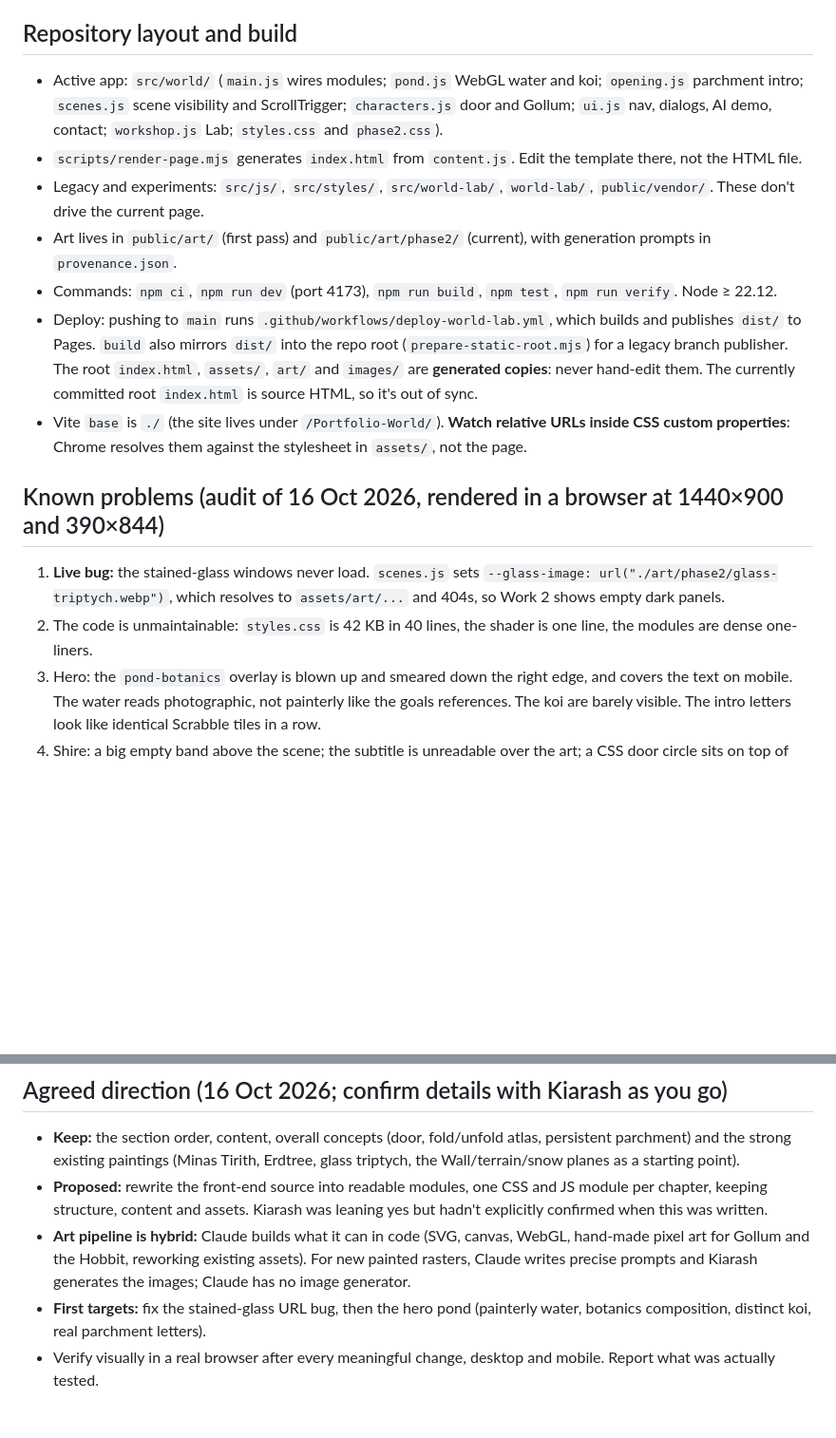
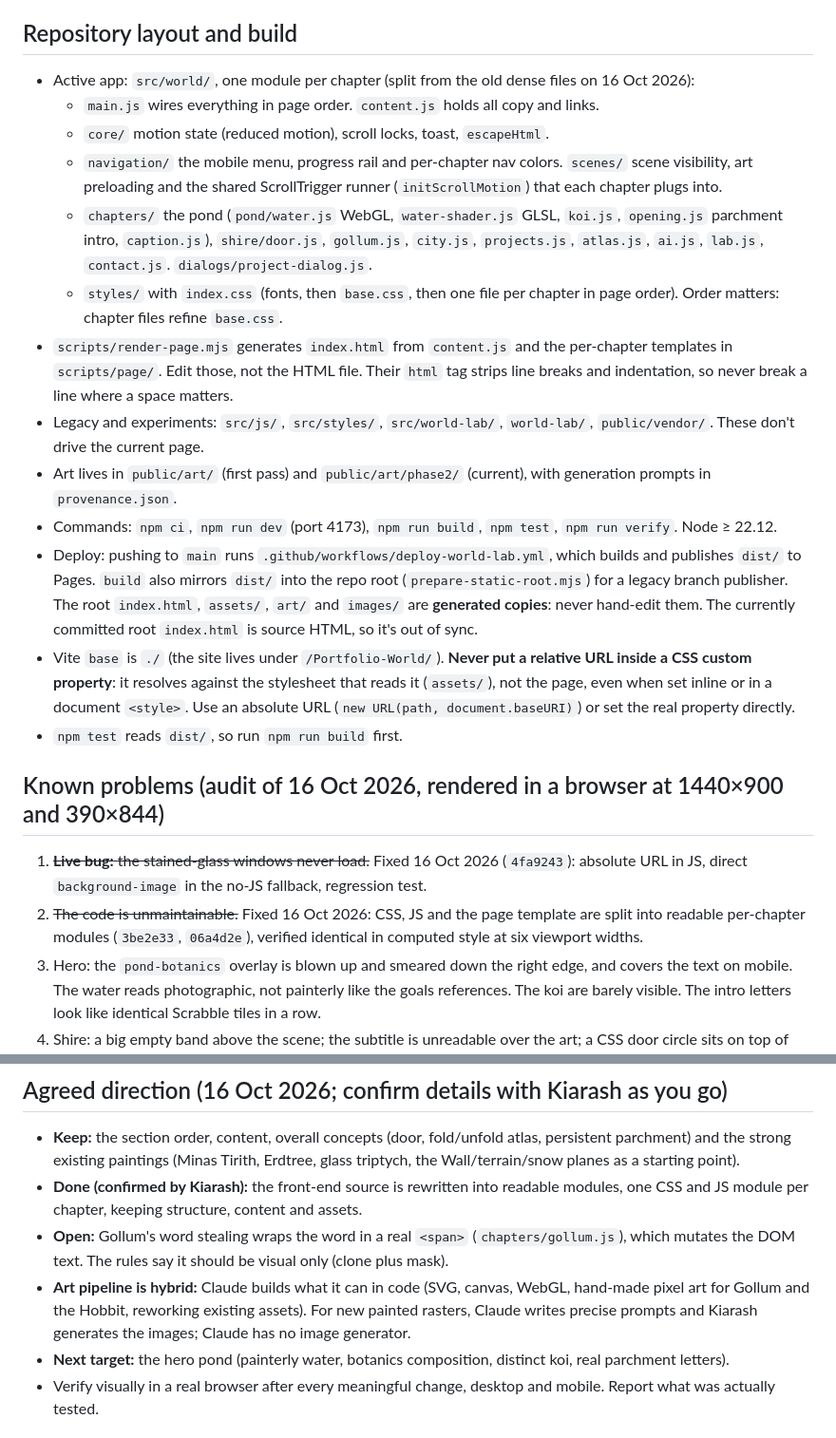
Before and after one commit to kiarash-jalali/Portfolio-World, a Markdown page: CLAUDE.md, 2 parts joined by grey strips. Shown at 95% size. Drawn GitHub-style; blank space fills up the shorter version.

Commit message:
Update CLAUDE.md for the new module layout and resolved problems
Co-Authored-By: Claude Opus 5.5 <noreply@anthropic.com>

```diff
--- a/CLAUDE.md
+++ b/CLAUDE.md
@@ -60,18 +60,24 @@ Kiarash wants the code to read like **his own handwriting**: plain, readable HTM
 
 ## Repository layout and build
 
-- Active app: `src/world/` (`main.js` wires modules; `pond.js` WebGL water and koi; `opening.js` parchment intro; `scenes.js` scene visibility and ScrollTrigger; `characters.js` door and Gollum; `ui.js` nav, dialogs, AI demo, contact; `workshop.js` Lab; `styles.css` and `phase2.css`).
-- `scripts/render-page.mjs` generates `index.html` from `content.js`. Edit the template there, not the HTML file.
+- Active app: `src/world/`, one module per chapter (split from the old dense files on 16 Oct 2026):
+  - `main.js` wires everything in page order. `content.js` holds all copy and links.
+  - `core/` motion state (reduced motion), scroll locks, toast, `escapeHtml`.
+  - `navigation/` the mobile menu, progress rail and per-chapter nav colors. `scenes/` scene visibility, art preloading and the shared ScrollTrigger runner (`initScrollMotion`) that each chapter plugs into.
+  - `chapters/` the pond (`pond/water.js` WebGL, `water-shader.js` GLSL, `koi.js`, `opening.js` parchment intro, `caption.js`), `shire/door.js`, `gollum.js`, `city.js`, `projects.js`, `atlas.js`, `ai.js`, `lab.js`, `contact.js`. `dialogs/project-dialog.js`.
+  - `styles/` with `index.css` (fonts, then `base.css`, then one file per chapter in page order). Order matters: chapter files refine `base.css`.
+- `scripts/render-page.mjs` generates `index.html` from `content.js` and the per-chapter templates in `scripts/page/`. Edit those, not the HTML file. Their `html` tag strips line breaks and indentation, so never break a line where a space matters.
 - Legacy and experiments: `src/js/`, `src/styles/`, `src/world-lab/`, `world-lab/`, `public/vendor/`. These don't drive the current page.
 - Art lives in `public/art/` (first pass) and `public/art/phase2/` (current), with generation prompts in `provenance.json`.
 - Commands: `npm ci`, `npm run dev` (port 4173), `npm run build`, `npm test`, `npm run verify`. Node ≥ 22.12.
 - Deploy: pushing to `main` runs `.github/workflows/deploy-world-lab.yml`, which builds and publishes `dist/` to Pages. `build` also mirrors `dist/` into the repo root (`prepare-static-root.mjs`) for a legacy branch publisher. The root `index.html`, `assets/`, `art/` and `images/` are **generated copies**: never hand-edit them. The currently committed root `index.html` is source HTML, so it's out of sync.
-- Vite `base` is `./` (the site lives under `/Portfolio-World/`). **Watch relative URLs inside CSS custom properties**: Chrome resolves them against the stylesheet in `assets/`, not the page.
+- Vite `base` is `./` (the site lives under `/Portfolio-World/`). **Never put a relative URL inside a CSS custom property**: it resolves against the stylesheet that reads it (`assets/`), not the page, even when set inline or in a document `<style>`. Use an absolute URL (`new URL(path, document.baseURI)`) or set the real property directly.
+- `npm test` reads `dist/`, so run `npm run build` first.
 
 ## Known problems (audit of 16 Oct 2026, rendered in a browser at 1440×900 and 390×844)
 
-1. **Live bug:** the stained-glass windows never load. `scenes.js` sets `--glass-image: url("./art/phase2/glass-triptych.webp")`, which resolves to `assets/art/...` and 404s, so Work 2 shows empty dark panels.
-2. The code is unmaintainable: `styles.css` is 42 KB in 40 lines, the shader is one line, the modules are dense one-liners.
+1. ~~**Live bug:** the stained-glass windows never load.~~ Fixed 16 Oct 2026 (`4fa9243`): absolute URL in JS, direct `background-image` in the no-JS fallback, regression test.
+2. ~~The code is unmaintainable.~~ Fixed 16 Oct 2026: CSS, JS and the page template are split into readable per-chapter modules (`3be2e33`, `06a4d2e`), verified identical in computed style at six viewport widths.
 3. Hero: the `pond-botanics` overlay is blown up and smeared down the right edge, and covers the text on mobile. The water reads photographic, not painterly like the goals references. The koi are barely visible. The intro letters look like identical Scrabble tiles in a row.
 4. Shire: a big empty band above the scene; the subtitle is unreadable over the art; a CSS door circle sits on top of the painted door; the content cards cover the house.
 5. Gollum and Hobbit sprites are smooth painted figures, **not pixel art** as the brief and references ask.
@@ -82,9 +88,10 @@ Kiarash wants the code to read like **his own handwriting**: plain, readable HTM
 ## Agreed direction (16 Oct 2026; confirm details with Kiarash as you go)
 
 - **Keep:** the section order, content, overall concepts (door, fold/unfold atlas, persistent parchment) and the strong existing paintings (Minas Tirith, Erdtree, glass triptych, the Wall/terrain/snow planes as a starting point).
-- **Proposed:** rewrite the front-end source into readable modules, one CSS and JS module per chapter, keeping structure, content and assets. Kiarash was leaning yes but hadn't explicitly confirmed when this was written.
+- **Done (confirmed by Kiarash):** the front-end source is rewritten into readable modules, one CSS and JS module per chapter, keeping structure, content and assets.
+- **Open:** Gollum's word stealing wraps the word in a real `<span>` (`chapters/gollum.js`), which mutates the DOM text. The rules say it should be visual only (clone plus mask).
 - **Art pipeline is hybrid:** Claude builds what it can in code (SVG, canvas, WebGL, hand-made pixel art for Gollum and the Hobbit, reworking existing assets). For new painted rasters, Claude writes precise prompts and Kiarash generates the images; Claude has no image generator.
-- **First targets:** fix the stained-glass URL bug, then the hero pond (painterly water, botanics composition, distinct koi, real parchment letters).
+- **Next target:** the hero pond (painterly water, botanics composition, distinct koi, real parchment letters).
 - Verify visually in a real browser after every meaningful change, desktop and mobile. Report what was actually tested.
 
 ## Deep context (only when needed)
```
